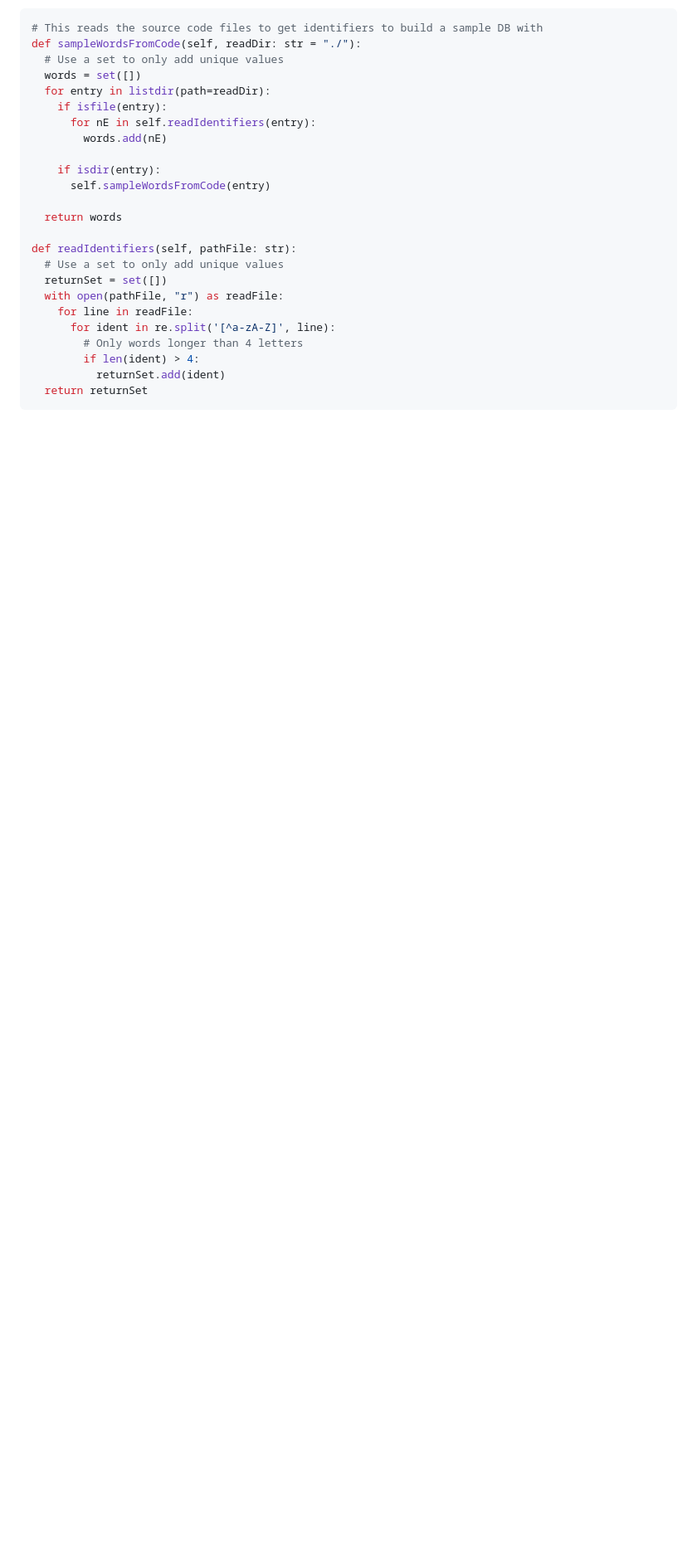
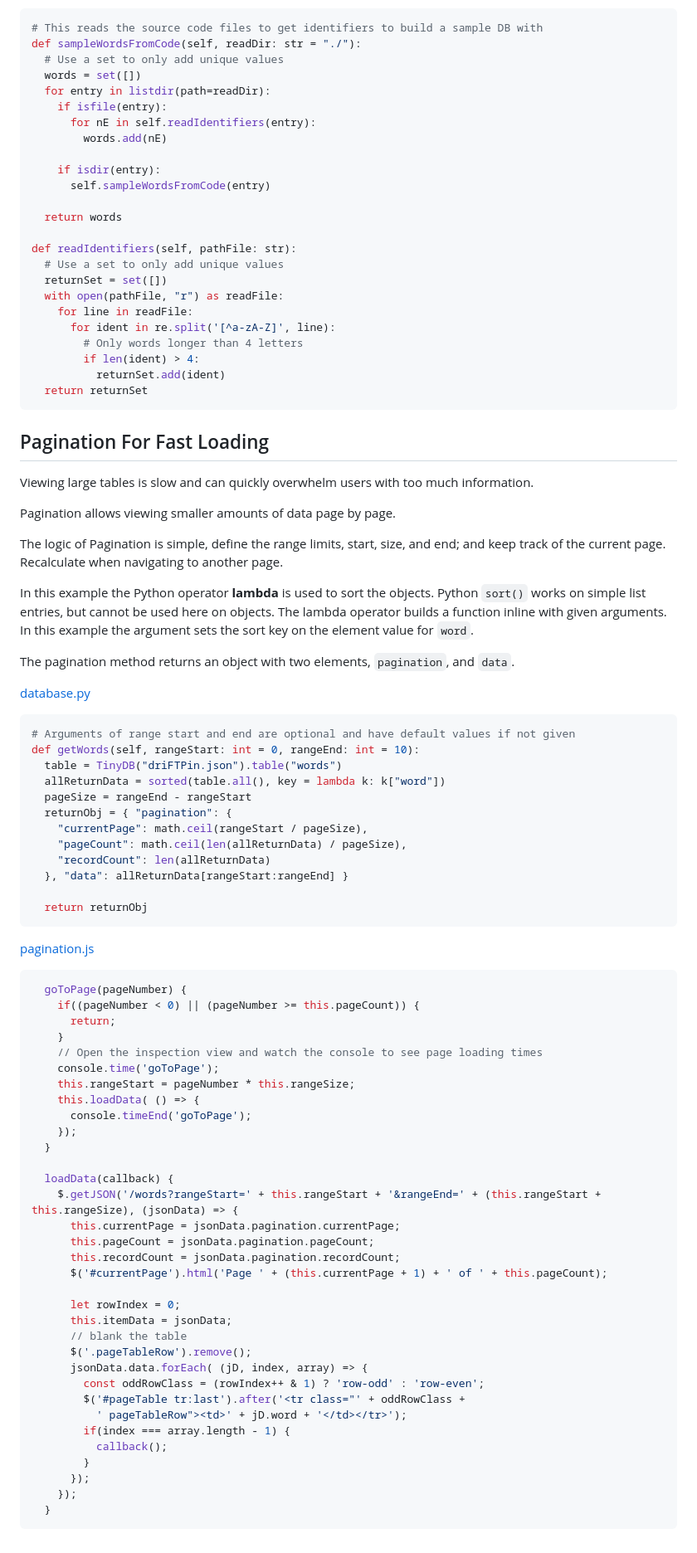
Before and after one commit to RoyceTheBiker/driFTPin, a Markdown page: README.md, the part around the change. Shown: that part at 83% size. Rendered like a GitHub page; blank space fills up the shorter version.

Commit message:
Document pagination

````diff
--- a/README.md
+++ b/README.md
@@ -204,3 +204,68 @@ def readIdentifiers(self, pathFile: str):
           returnSet.add(ident)
   return returnSet
 ```
+
+## Pagination For Fast Loading
+Viewing large tables is slow and can quickly overwhelm users with too much information.
+
+Pagination allows viewing smaller amounts of data page by page.
+
+The logic of Pagination is simple, define the range limits, start, size, and end; and keep track of the current page. Recalculate when navigating to another page.
+
+In this example the Python operator **lambda** is used to sort the objects. Python ``sort()`` works on simple list entries, but cannot be used here on objects.
+The lambda operator builds a function inline with given arguments. In this example the argument sets the sort key on the element value for ``word``.
+
+The pagination method returns an object with two elements, ``pagination``, and ``data``.
+
+[database.py](database.py)
+```python
+# Arguments of range start and end are optional and have default values if not given
+def getWords(self, rangeStart: int = 0, rangeEnd: int = 10):
+  table = TinyDB("driFTPin.json").table("words")
+  allReturnData = sorted(table.all(), key = lambda k: k["word"])
+  pageSize = rangeEnd - rangeStart
+  returnObj = { "pagination": {
+    "currentPage": math.ceil(rangeStart / pageSize),
+    "pageCount": math.ceil(len(allReturnData) / pageSize),
+    "recordCount": len(allReturnData)
+  }, "data": allReturnData[rangeStart:rangeEnd] }
+
+  return returnObj
+```
+
+[pagination.js](static/pagination.js)
+```javascript
+  goToPage(pageNumber) {
+    if((pageNumber < 0) || (pageNumber >= this.pageCount)) {
+      return;
+    }
+    // Open the inspection view and watch the console to see page loading times
+    console.time('goToPage');
+    this.rangeStart = pageNumber * this.rangeSize;
+    this.loadData( () => {
+      console.timeEnd('goToPage');
+    });
+  }
+
+  loadData(callback) {
+    $.getJSON('/words?rangeStart=' + this.rangeStart + '&rangeEnd=' + (this.rangeStart + this.rangeSize), (jsonData) => {
+      this.currentPage = jsonData.pagination.currentPage;
+      this.pageCount = jsonData.pagination.pageCount;
+      this.recordCount = jsonData.pagination.recordCount;
+      $('#currentPage').html('Page ' + (this.currentPage + 1) + ' of ' + this.pageCount);
+
+      let rowIndex = 0;
+      this.itemData = jsonData;
+      // blank the table
+      $('.pageTableRow').remove();
+      jsonData.data.forEach( (jD, index, array) => {
+        const oddRowClass = (rowIndex++ & 1) ? 'row-odd' : 'row-even';
+        $('#pageTable tr:last').after('<tr class="' + oddRowClass +
+          ' pageTableRow"><td>' + jD.word + '</td></tr>');
+        if(index === array.length - 1) {
+          callback();
+        }
+      });
+    });
+  }
+  ```
````
